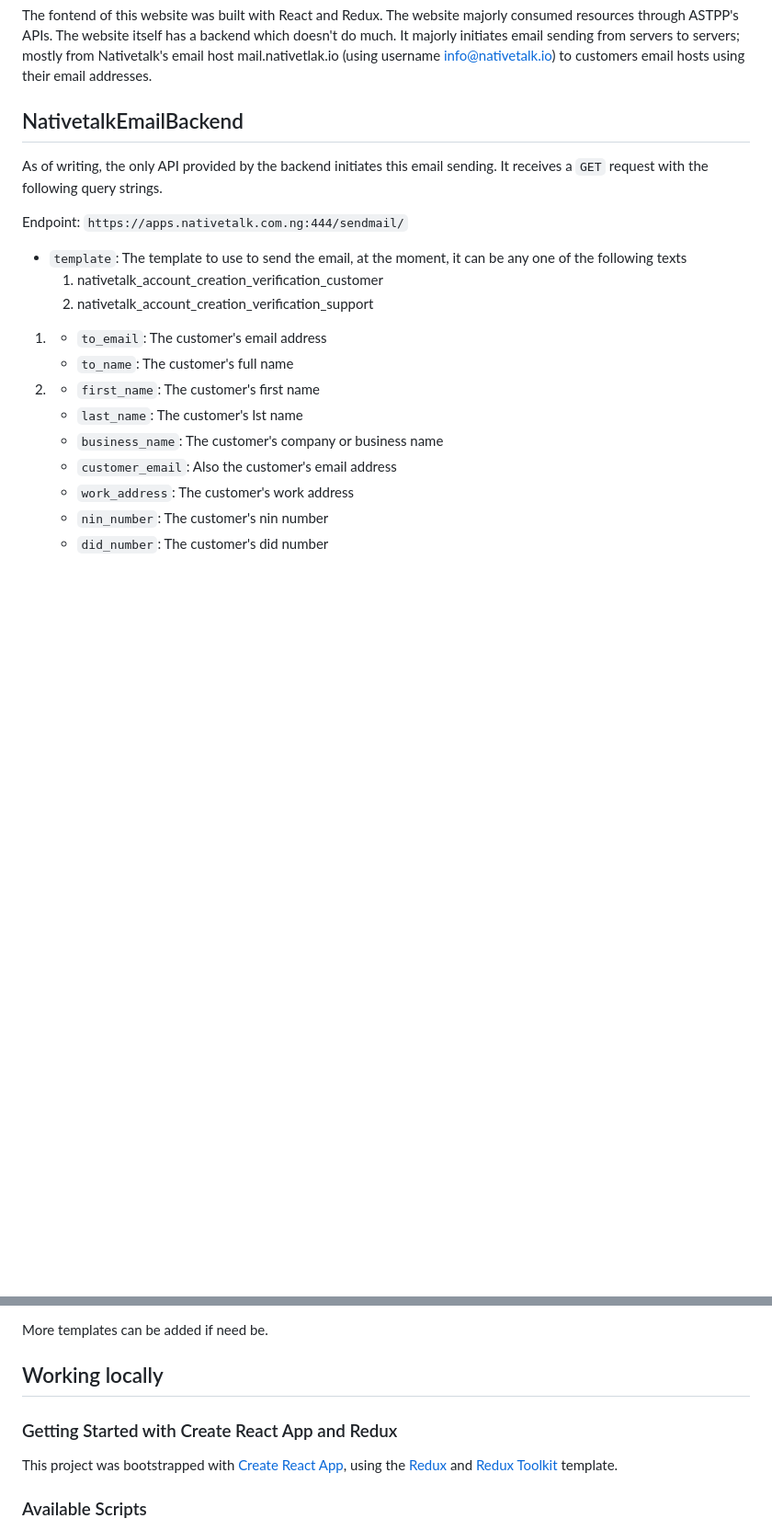
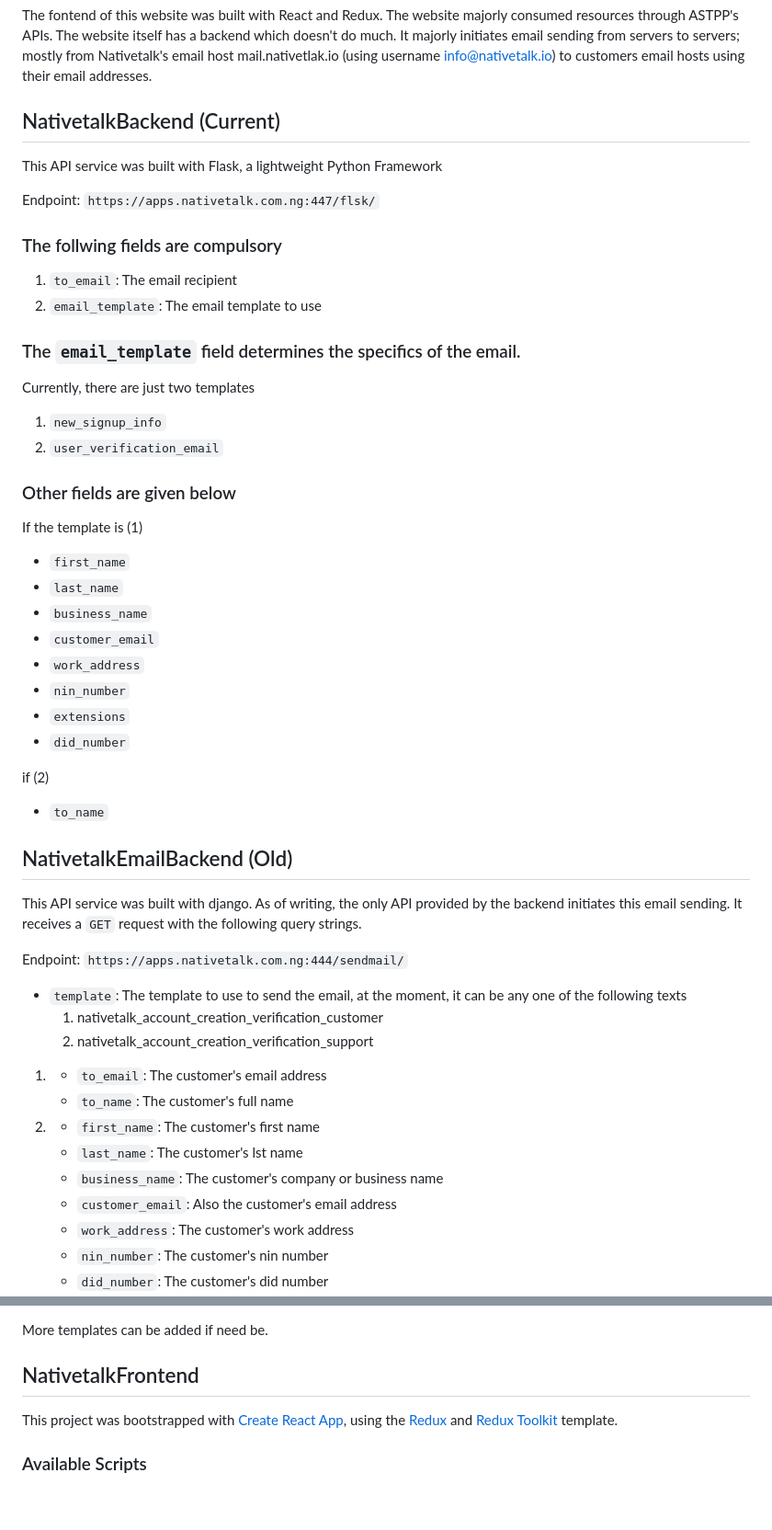
Before and after one commit to Jtobyy/NativetalkEnterprise, a Markdown page: README.md, 2 parts joined by grey strips. Shown at 92% size. Drawn GitHub-style; blank space fills up the shorter version.

Commit message:
Add information about the current API

```diff
--- a/README.md
+++ b/README.md
@@ -5,7 +5,37 @@ The website majorly consumed resources through ASTPP's APIs.
 The website itself has a backend which doesn't do much. It majorly initiates email sending from servers to servers; mostly from
 Nativetalk's email host mail.nativetlak.io (using username info@nativetalk.io) to customers email hosts using their email addresses.
 
-## NativetalkEmailBackend
+## NativetalkBackend (Current)
+This API service was built with Flask, a lightweight Python Framework
+
+Endpoint: `https://apps.nativetalk.com.ng:447/flsk/`
+
+### The follwing fields are compulsory
+1) `to_email`: The email recipient
+2) `email_template`: The email template to use
+
+### The `email_template` field determines the specifics of the email.
+Currently, there are just two templates
+1) `new_signup_info`
+2) `user_verification_email`
+
+### Other fields are given below
+If the template is (1)
+- `first_name`
+- `last_name`
+- `business_name`
+- `customer_email`
+- `work_address`
+- `nin_number`
+- `extensions`
+- `did_number`
+
+if (2)
+- `to_name`
+
+
+## NativetalkEmailBackend (Old)
+This API service was built with django.
 As of writing, the only API provided by the backend initiates this email sending. It receives a `GET` request with the
 following query strings.
 
@@ -32,9 +62,8 @@ Endpoint: `https://apps.nativetalk.com.ng:444/sendmail/`
   More templates can be added if need be.
 
 
-## Working locally
-### Getting Started with Create React App and Redux
 
+## NativetalkFrontend
 This project was bootstrapped with [Create React App](https://github.com/facebook/create-react-app), using the [Redux](https://redux.js.org/) and [Redux Toolkit](https://redux-toolkit.js.org/) template.
 
 ### Available Scripts
```
